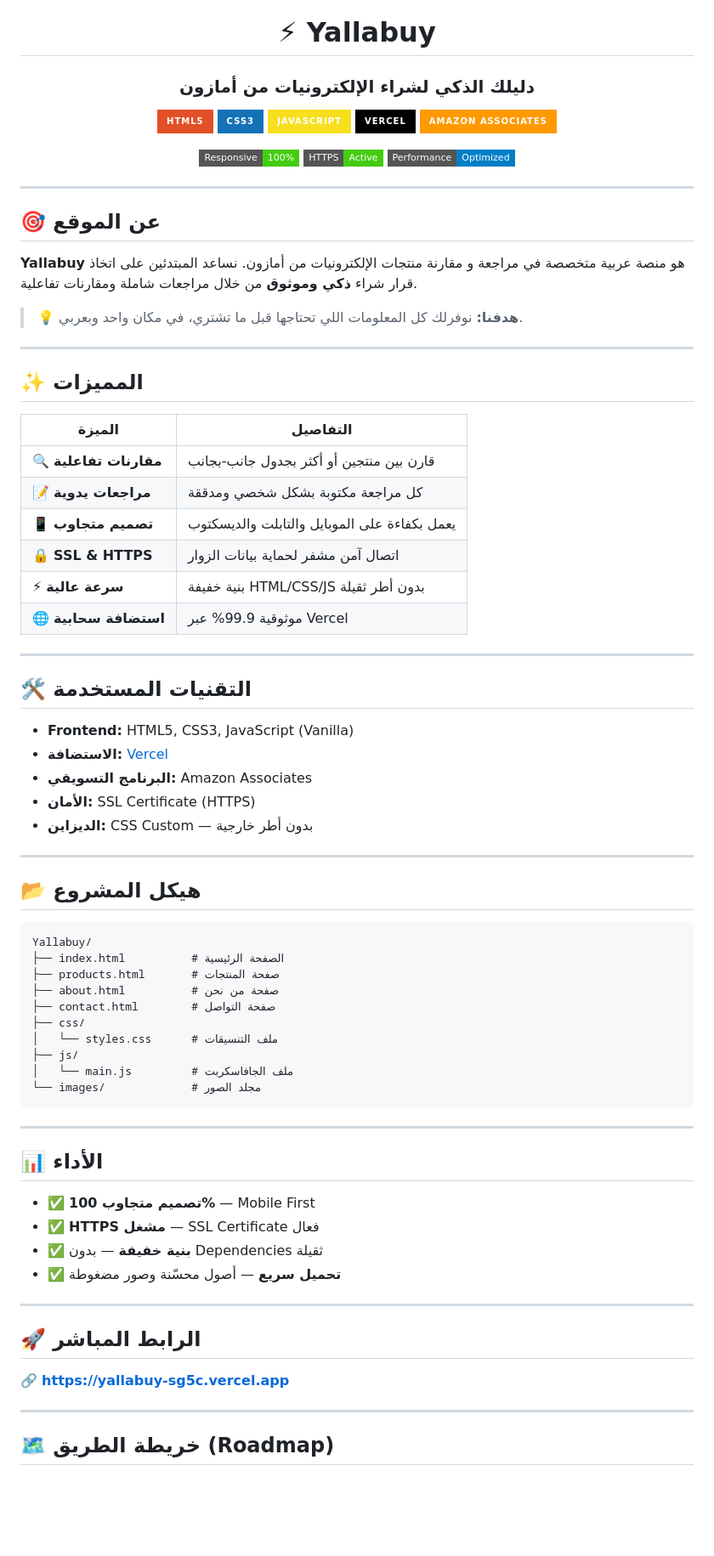
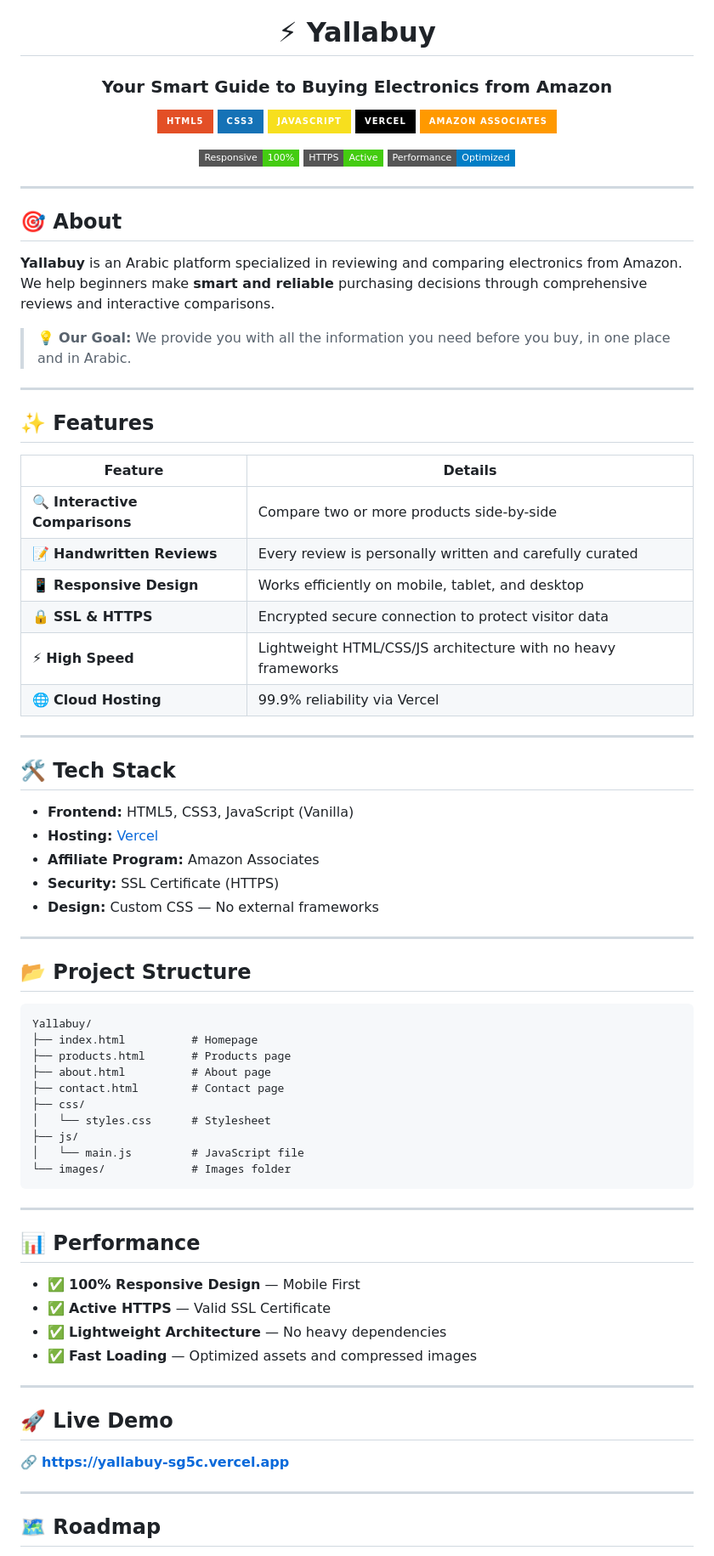
Before and after one commit to mh1522489-ops/Yallabuy-, a Markdown page: README.md, the part around one of its changes. Shown at 85% size. Rendered like a GitHub page; badges without logos; blank space fills up the shorter version.

````diff
--- a/README.md
+++ b/README.md
@@ -2,7 +2,7 @@
 
 # ⚡ Yallabuy
 
-### دليلك الذكي لشراء الإلكترونيات من أمازون
+### Your Smart Guide to Buying Electronics from Amazon
 
 <p align="center">
   <img src="https://img.shields.io/badge/HTML5-E34F26?style=for-the-badge&logo=html5&logoColor=white" />
@@ -22,68 +22,68 @@
 
 ---
 
-## 🎯 عن الموقع
+## 🎯 About
 
-**Yallabuy** هو منصة عربية متخصصة في مراجعة و مقارنة منتجات الإلكترونيات من أمازون. نساعد المبتدئين على اتخاذ قرار شراء **ذكي وموثوق** من خلال مراجعات شاملة ومقارنات تفاعلية.
+**Yallabuy** is an Arabic platform specialized in reviewing and comparing electronics from Amazon. We help beginners make **smart and reliable** purchasing decisions through comprehensive reviews and interactive comparisons.
 
-> 💡 **هدفنا:** نوفرلك كل المعلومات اللي تحتاجها قبل ما تشتري، في مكان واحد وبعربي.
+> 💡 **Our Goal:** We provide you with all the information you need before you buy, in one place and in Arabic.
 
 ---
 
-## ✨ المميزات
+## ✨ Features
 
-| الميزة | التفاصيل |
-|--------|----------|
-| 🔍 **مقارنات تفاعلية** | قارن بين منتجين أو أكثر بجدول جانب-بجانب |
-| 📝 **مراجعات يدوية** | كل مراجعة مكتوبة بشكل شخصي ومدققة |
-| 📱 **تصميم متجاوب** | يعمل بكفاءة على الموبايل والتابلت والديسكتوب |
-| 🔒 **SSL & HTTPS** | اتصال آمن مشفر لحماية بيانات الزوار |
-| ⚡ **سرعة عالية** | بنية خفيفة HTML/CSS/JS بدون أطر ثقيلة |
-| 🌐 **استضافة سحابية** | موثوقية 99.9% عبر Vercel |
+| Feature | Details |
+|---------|---------|
+| 🔍 **Interactive Comparisons** | Compare two or more products side-by-side |
+| 📝 **Handwritten Reviews** | Every review is personally written and carefully curated |
+| 📱 **Responsive Design** | Works efficiently on mobile, tablet, and desktop |
+| 🔒 **SSL & HTTPS** | Encrypted secure connection to protect visitor data |
+| ⚡ **High Speed** | Lightweight HTML/CSS/JS architecture with no heavy frameworks |
+| 🌐 **Cloud Hosting** | 99.9% reliability via Vercel |
 
 ---
 
-## 🛠️ التقنيات المستخدمة
+## 🛠️ Tech Stack
 
 - **Frontend:** HTML5, CSS3, JavaScript (Vanilla)
-- **الاستضافة:** [Vercel](https://vercel.com)
-- **البرنامج التسويقي:** Amazon Associates
-- **الأمان:** SSL Certificate (HTTPS)
-- **الديزاين:** CSS Custom — بدون أطر خارجية
+- **Hosting:** [Vercel](https://vercel.com)
+- **Affiliate Program:** Amazon Associates
+- **Security:** SSL Certificate (HTTPS)
+- **Design:** Custom CSS — No external frameworks
 
 ---
 
-## 📂 هيكل المشروع
+## 📂 Project Structure
 
 ```
 Yallabuy/
-├── index.html          # الصفحة الرئيسية
-├── products.html       # صفحة المنتجات
-├── about.html          # صفحة من نحن
-├── contact.html        # صفحة التواصل
+├── index.html          # Homepage
+├── products.html       # Products page
+├── about.html          # About page
+├── contact.html        # Contact page
 ├── css/
-│   └── styles.css      # ملف التنسيقات
+│   └── styles.css      # Stylesheet
 ├── js/
-│   └── main.js         # ملف الجافاسكربت
-└── images/             # مجلد الصور
+│   └── main.js         # JavaScript file
+└── images/             # Images folder
 ```
 
 ---
 
-## 📊 الأداء
+## 📊 Performance
 
-- ✅ **تصميم متجاوب 100%** — Mobile First
-- ✅ **HTTPS مشغل** — SSL Certificate فعال
-- ✅ **بنية خفيفة** — بدون Dependencies ثقيلة
-- ✅ **تحميل سريع** — أصول محسّنة وصور مضغوطة
+- ✅ **100% Responsive Design** — Mobile First
+- ✅ **Active HTTPS** — Valid SSL Certificate
+- ✅ **Lightweight Architecture** — No heavy dependencies
+- ✅ **Fast Loading** — Optimized assets and compressed images
 
 ---
 
-## 🚀 الرابط المباشر
+## 🚀 Live Demo
 
 🔗 **[https://yallabuy-sg5c.vercel.app](https://yallabuy-sg5c.vercel.app)**
 
 ---
 
-## 🗺️ خريطة الطريق (Roadmap)
+## 🗺️ Roadmap
 
````
Also changed, not shown: other parts of README.md (+12 -12 lines).
